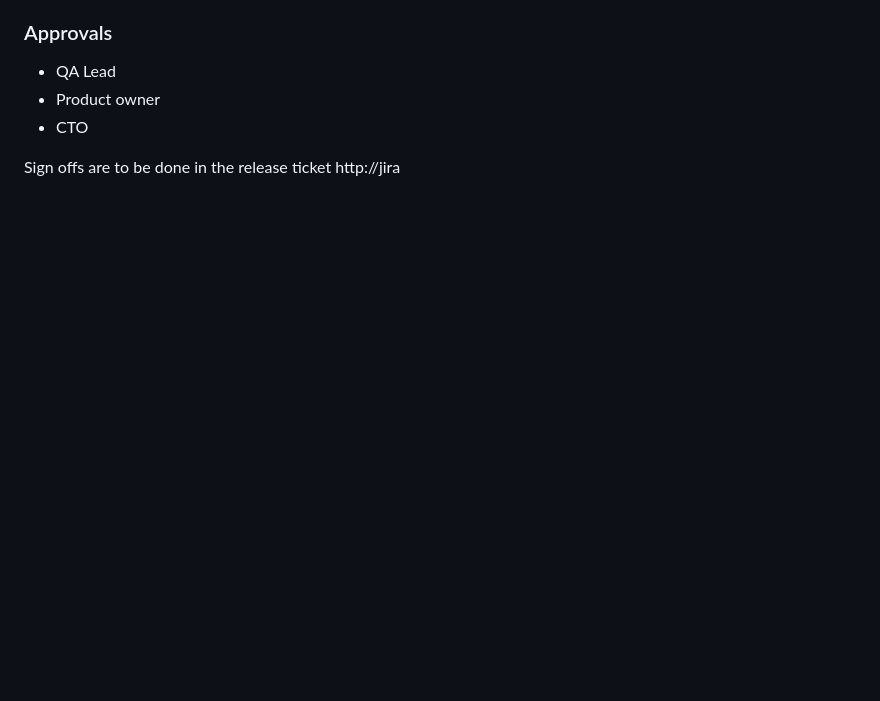
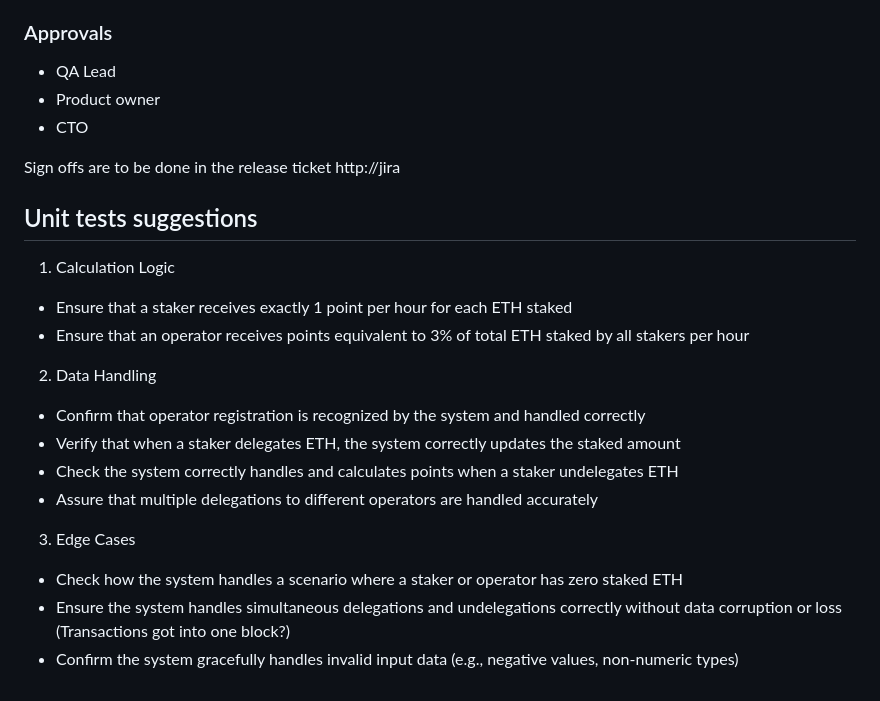
Before and after one commit to CoHuK/lb-test-task, a Markdown page: README.md, the part around the change. GitHub-like rendering; blank space fills up the shorter version.

```diff
--- a/README.md
+++ b/README.md
@@ -97,3 +97,23 @@ Possible risks:
 * CTO
 
 Sign offs are to be done in the release ticket http://jira
+
+## Unit tests suggestions
+
+1. Calculation Logic
+
+* Ensure that a staker receives exactly 1 point per hour for each ETH staked
+* Ensure that an operator receives points equivalent to 3% of total ETH staked by all stakers per hour
+
+2. Data Handling
+
+* Confirm that operator registration is recognized by the system and handled correctly
+* Verify that when a staker delegates ETH, the system correctly updates the staked amount
+* Check the system correctly handles and calculates points when a staker undelegates ETH
+* Assure that multiple delegations to different operators are handled accurately
+
+3. Edge Cases
+
+* Check how the system handles a scenario where a staker or operator has zero staked ETH
+* Ensure the system handles simultaneous delegations and undelegations correctly without data corruption or loss (Transactions got into one block?)
+* Confirm the system gracefully handles invalid input data (e.g., negative values, non-numeric types)
```
